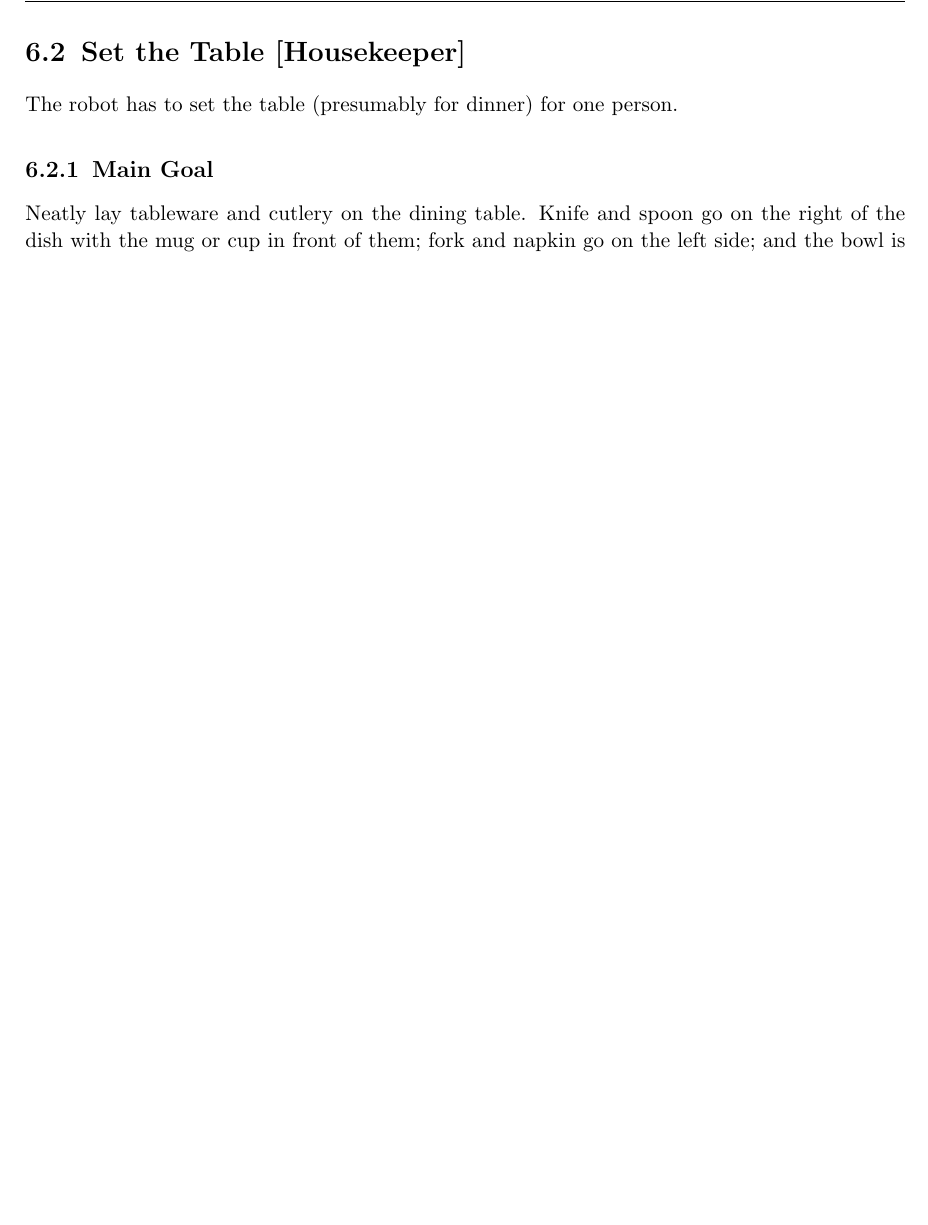
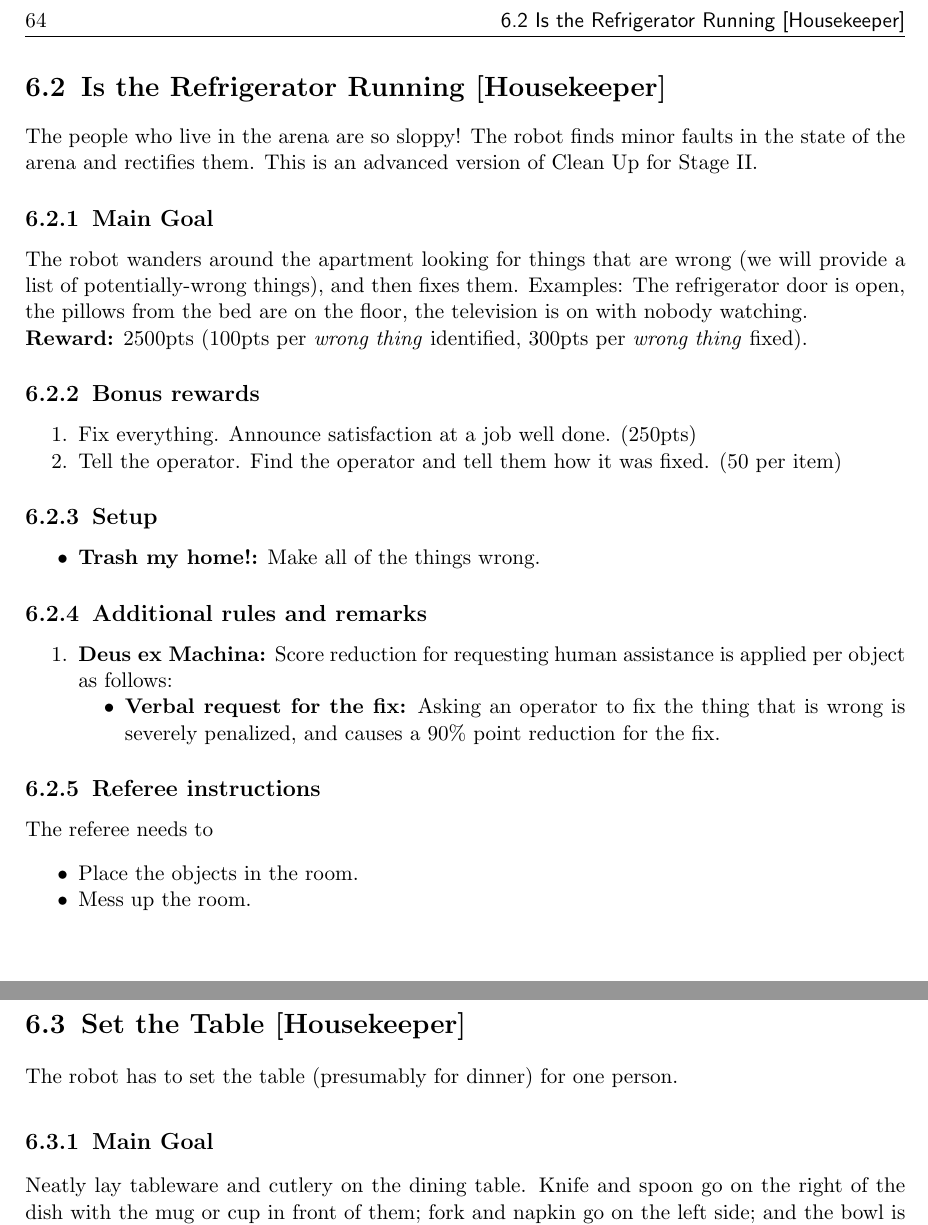
Before and after one commit to RoboCupAtHome/RuleBook, a LaTeX thesis (Rulebook.tex, which reads tasks/IsTheRefrigeratorRunning.tex): part of page 62 of 66 before the commit and two parts of pages 64 and 65 of 70 after it, the two joined at a grey line, cut at the place of the change, the shorter picture padded with empty space. Compiled offline with pdfLaTeX.

Commit message:
Added the Is the Refrigerator Running? task.

```diff
--- a/Rulebook.tex
+++ b/Rulebook.tex
@@ -83,6 +83,9 @@
 \input{tasks/CleanTable}
 
 \newpage
+\input{tasks/IsTheRefrigeratorRunning}
+
+\newpage
 \input{tasks/SetTable}
 
 \newpage
--- /dev/null
+++ b/tasks/IsTheRefrigeratorRunning.tex
@@ -0,0 +1,37 @@
+\section{Is the Refrigerator Running [Housekeeper]}
+The people who live in the arena are so sloppy! The robot finds minor faults in the state of the arena and rectifies them. This is an advanced version of Clean Up for Stage II.
+
+% \subsection{Focus}
+% This test focuses on object perception, manipulation, and planning.
+
+\subsection{Main Goal}
+The robot wanders around the apartment looking for things that are wrong (we will provide a list of potentially-wrong things), and then fixes them. Examples: The refrigerator door is open, the pillows from the bed are on the floor, the television is on with nobody watching.
+
+\noindent\textbf{Reward:} 2500pts (100pts per \textit{wrong thing} identified, 300pts per \textit{wrong thing} fixed).
+
+\subsection{Bonus rewards}
+\begin{enumerate}[nosep]
+	\item Fix everything. Announce satisfaction at a job well done. (250pts)
+	\item Tell the operator. Find the operator and tell them how it was fixed. (50 per item)
+\end{enumerate}
+
+
+\subsection{Setup}
+\begin{itemize}[nosep]
+	\item \textbf{Trash my home!:} Make all of the things wrong.
+\end{itemize}
+
+\subsection{Additional rules and remarks}
+\begin{enumerate}[nosep]
+	\item \textbf{Deus ex Machina:} Score reduction for requesting human assistance is applied per object as follows:
+	\begin{itemize}[nosep]
+		\item \textbf{Verbal request for the fix:} Asking an operator to fix the thing that is wrong is severely penalized, and causes a 90\% point reduction for the fix.
+	\end{itemize}
+\end{enumerate}
+
+\subsection{Referee instructions}
+The referee needs to
+\begin{itemize}
+	\item Place the objects in the room.
+	\item Mess up the room.
+\end{itemize}
```
